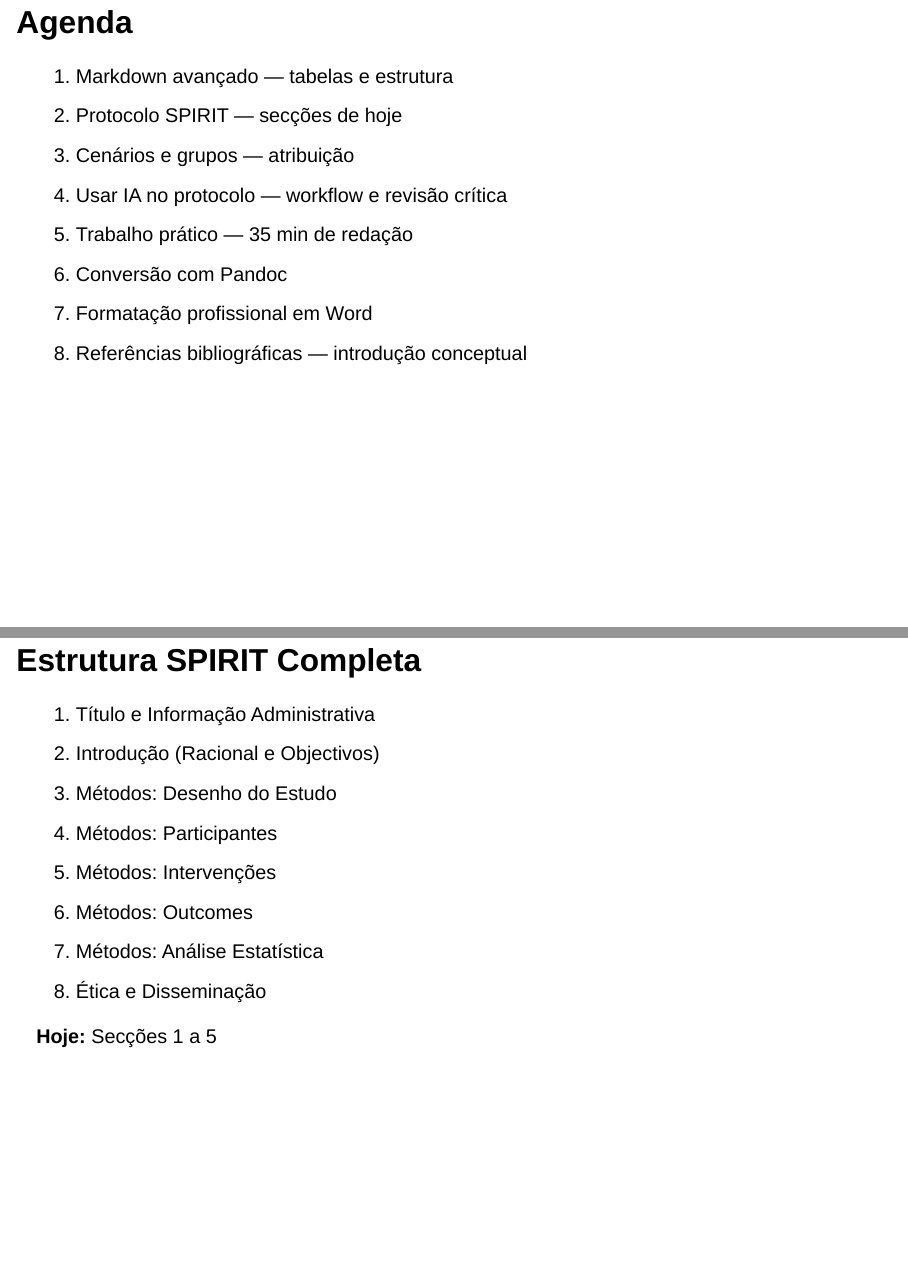
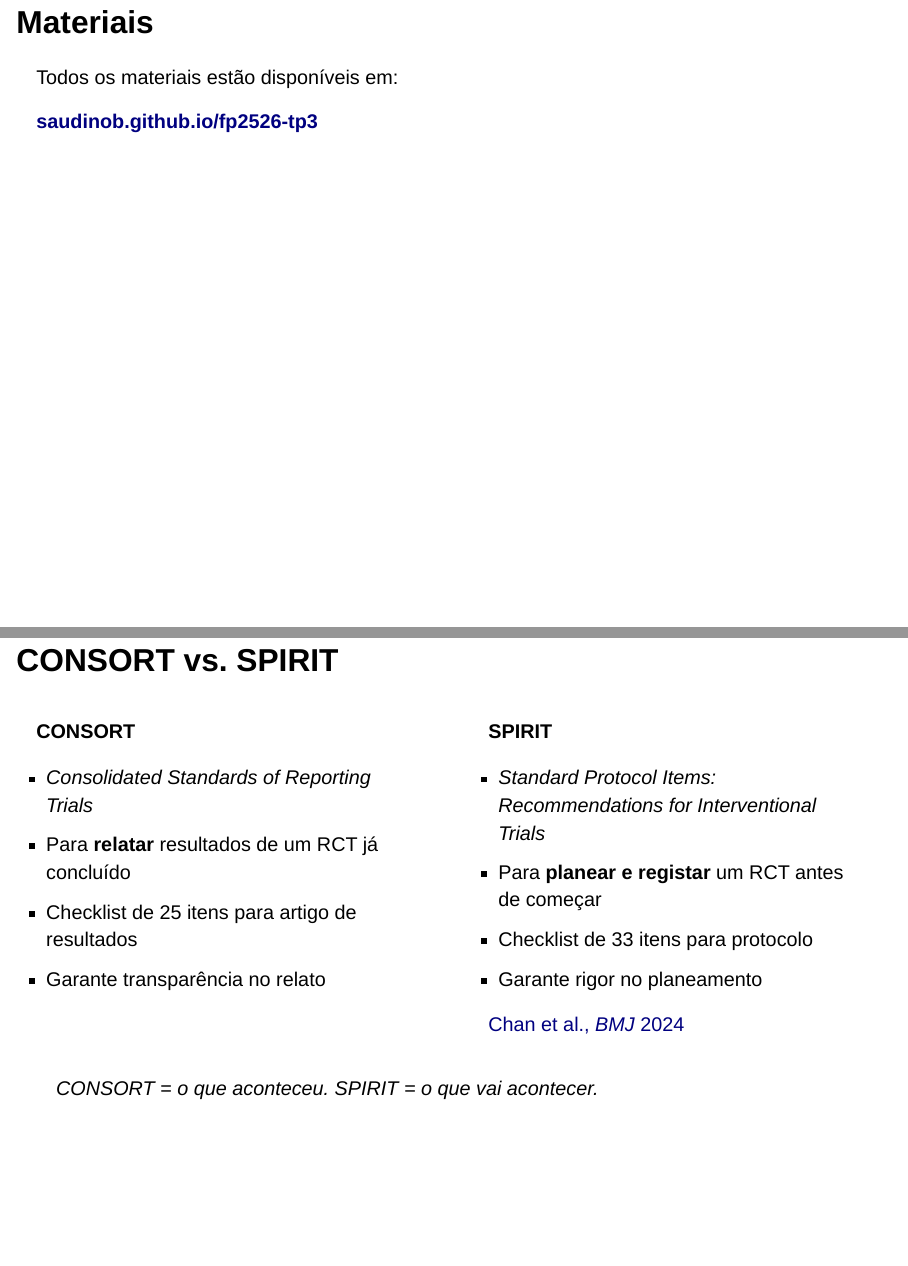
Before and after one commit to SauDInoB/fp2526-tp3, a Quarto document (index.qmd): pages 3 and 19 of 49 before the commit and pages 3 and 17 of 43 after it, joined at a grey line. Rendered offline with R 4.5, knitr and Pandoc in place of Quarto, with nearby package versions; drawn as Slidy slides in place of the format the file asks for.

Commit message:
Corrigir apresentação: data ISO, slides vazios, URL no início, CONSORT vs SPIRIT

```diff
--- a/index.qmd
+++ b/index.qmd
@@ -17,6 +17,14 @@ format:
 ---
 
 # Bem-vindos {background-color="#2C3E50"}
+
+## Materiais
+
+Todos os materiais estão disponíveis em:
+
+**[saudinob.github.io/fp2526-tp3](https://saudinob.github.io/fp2526-tp3)**
+
+---
 
 ## Agenda
 
@@ -209,5 +211,37 @@ Abrir o ficheiro no ecrã e navegar pelas secções rapidamente — não ler, ap
 
-# Protocolo SPIRIT {background-color="#2C3E50"}
+## CONSORT vs. SPIRIT
+
+:::: {.columns}
+
+::: {.column width="50%"}
+**CONSORT**
+
+- *Consolidated Standards of Reporting Trials*
+- Para **relatar** resultados de um RCT já concluído
+- Checklist de 25 itens para artigo de resultados
+- Garante transparência no relato
+:::
+
+::: {.column width="50%"}
+**SPIRIT**
+
+- *Standard Protocol Items: Recommendations for Interventional Trials*
+- Para **planear e registar** um RCT antes de começar
+- Checklist de 33 itens para protocolo
+- Garante rigor no planeamento
+
+[Chan et al., *BMJ* 2024](https://www.bmj.com/content/389/bmj-2024-081477)
+:::
+
+::::
+
+. . .
+
+> CONSORT = o que aconteceu. SPIRIT = o que vai acontecer.
+
+::: {.notes}
+A distinção é importante: os estudantes vão escrever um protocolo SPIRIT — um documento que existe ANTES de qualquer dado ser recolhido. CONSORT é o que usarão quando (e se) publicarem os resultados. O link aponta para a versão actualizada de 2024 do SPIRIT.
+:::
 
 ---
 
```
Also changed, not shown: index.html, index.qmd (37 more changed lines).
